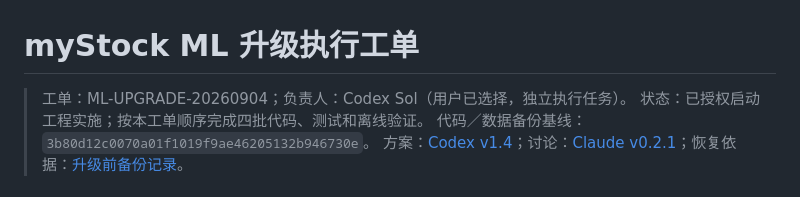
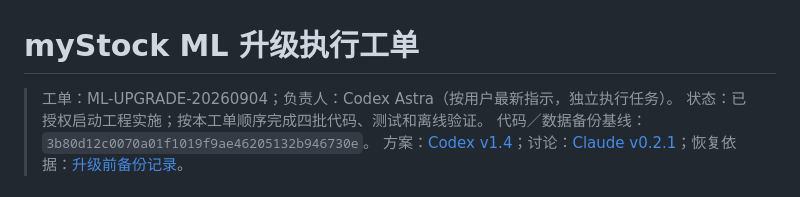
Before and after one commit to kevinchenkai/myStock, a Markdown page: docs/ML_UPGRADE_WORK_ORDER_2026-09-04.md, the part around the change. Rendered like a GitHub page.

```diff
--- a/docs/ML_UPGRADE_WORK_ORDER_2026-09-04.md
+++ b/docs/ML_UPGRADE_WORK_ORDER_2026-09-04.md
@@ -1,6 +1,6 @@
 # myStock ML 升级执行工单
 
-> 工单：ML-UPGRADE-20260904；负责人：Codex Sol（用户已选择，独立执行任务）。
+> 工单：ML-UPGRADE-20260904；负责人：Codex Astra（按用户最新指示，独立执行任务）。
 > 状态：已授权启动工程实施；按本工单顺序完成四批代码、测试和离线验证。
 > 代码／数据备份基线：`3b80d12c0070a01f1019f9ae46205132b946730e`。
 > 方案：[Codex v1.4](ML_CODEX_UPGRADE_PLAN_2026-09-04.md)；讨论：[Claude v0.2.1](ML_CLAUDE_UPGRADE_MERGED.md)；恢复依据：[升级前备份记录](ML_PRE_UPGRADE_BACKUP_2026-09-04.md)。
```
Also changed, not shown: README.md (+1 -1 lines).
